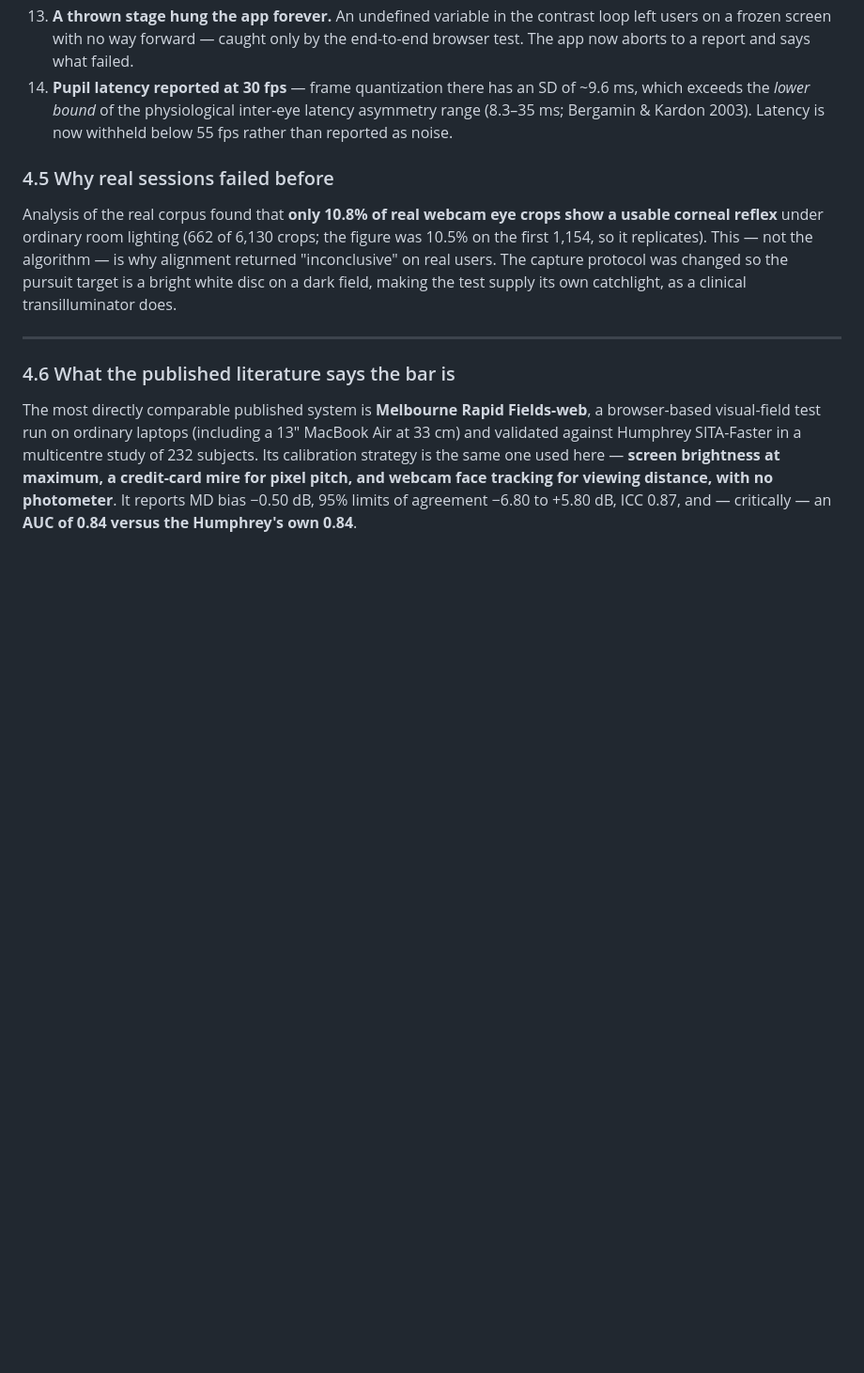
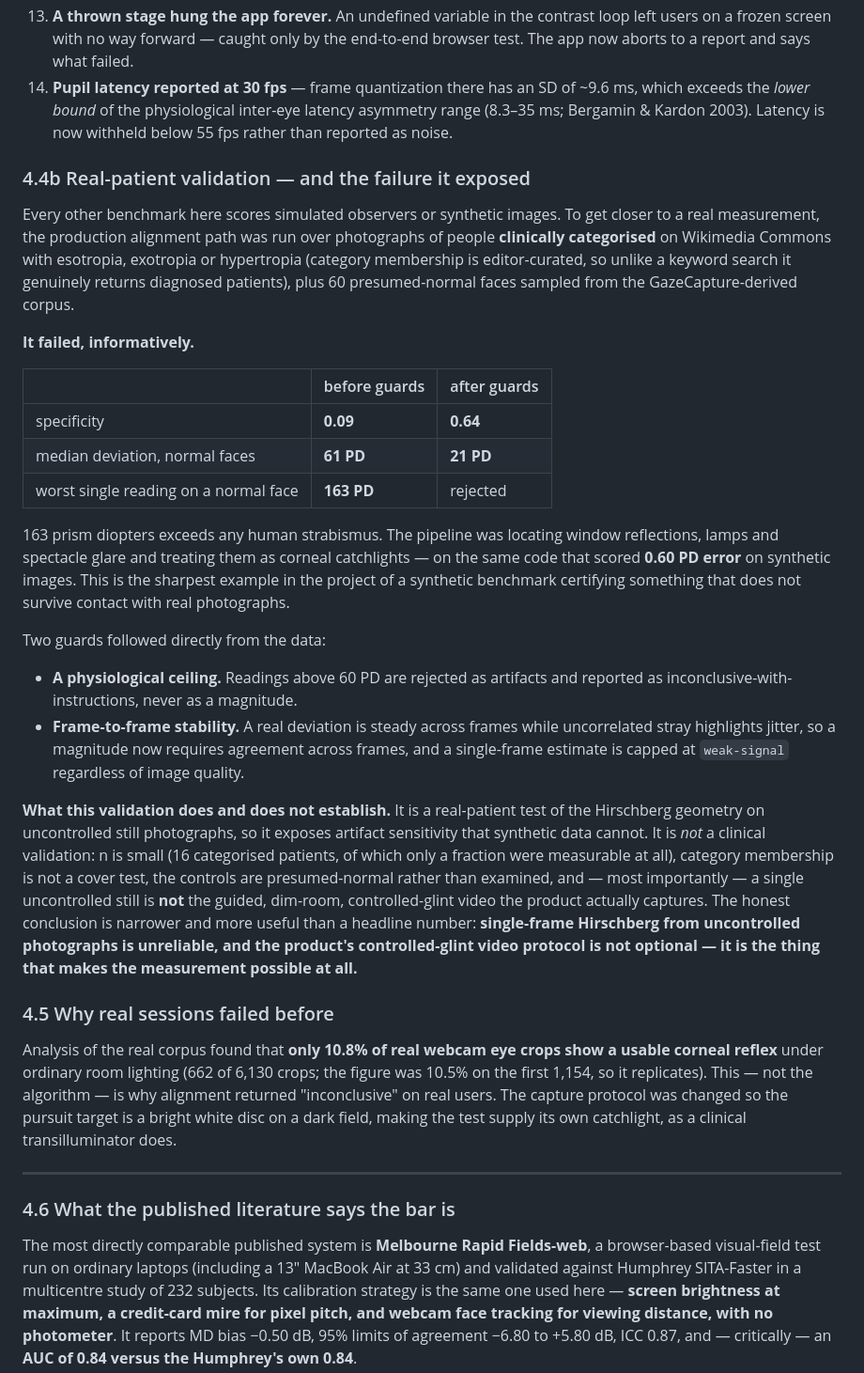
Before and after one commit to aaryanpatil2007/vision-screen, a Markdown page: docs/WRITEUP.md, the part around the change. Shown at 94% size. GitHub-like rendering; blank space fills up the shorter version.

Commit message:
docs: writeup records the real-patient validation failure and fixes
Co-Authored-By: Claude Fable 5 <noreply@anthropic.com>

```diff
--- a/docs/WRITEUP.md
+++ b/docs/WRITEUP.md
@@ -333,6 +333,50 @@ Each of these was found by measurement, not inspection:
    latency asymmetry range (8.3–35 ms; Bergamin & Kardon 2003). Latency is now
    withheld below 55 fps rather than reported as noise.
 
+### 4.4b Real-patient validation — and the failure it exposed
+
+Every other benchmark here scores simulated observers or synthetic images. To
+get closer to a real measurement, the production alignment path was run over
+photographs of people **clinically categorised** on Wikimedia Commons with
+esotropia, exotropia or hypertropia (category membership is editor-curated, so
+unlike a keyword search it genuinely returns diagnosed patients), plus 60
+presumed-normal faces sampled from the GazeCapture-derived corpus.
+
+**It failed, informatively.**
+
+| | before guards | after guards |
+|---|---|---|
+| specificity | **0.09** | **0.64** |
+| median deviation, normal faces | **61 PD** | **21 PD** |
+| worst single reading on a normal face | **163 PD** | rejected |
+
+163 prism diopters exceeds any human strabismus. The pipeline was locating
+window reflections, lamps and spectacle glare and treating them as corneal
+catchlights — on the same code that scored **0.60 PD error** on synthetic
+images. This is the sharpest example in the project of a synthetic benchmark
+certifying something that does not survive contact with real photographs.
+
+Two guards followed directly from the data:
+
+* **A physiological ceiling.** Readings above 60 PD are rejected as artifacts
+  and reported as inconclusive-with-instructions, never as a magnitude.
+* **Frame-to-frame stability.** A real deviation is steady across frames while
+  uncorrelated stray highlights jitter, so a magnitude now requires agreement
+  across frames, and a single-frame estimate is capped at `weak-signal`
+  regardless of image quality.
+
+**What this validation does and does not establish.** It is a real-patient test
+of the Hirschberg geometry on uncontrolled still photographs, so it exposes
+artifact sensitivity that synthetic data cannot. It is *not* a clinical
+validation: n is small (16 categorised patients, of which only a fraction were
+measurable at all), category membership is not a cover test, the controls are
+presumed-normal rather than examined, and — most importantly — a single
+uncontrolled still is **not** the guided, dim-room, controlled-glint video the
+product actually captures. The honest conclusion is narrower and more useful
+than a headline number: **single-frame Hirschberg from uncontrolled
+photographs is unreliable, and the product's controlled-glint video protocol
+is not optional — it is the thing that makes the measurement possible at all.**
+
 ### 4.5 Why real sessions failed before
 
 Analysis of the real corpus found that **only 10.8% of real webcam eye crops
```
